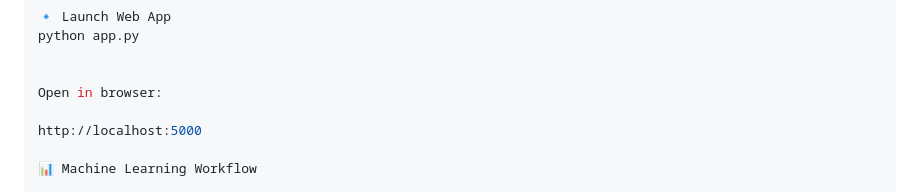
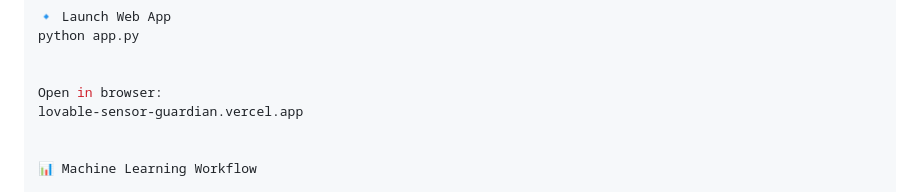
Before and after one commit to Sid-art6/SensorProject, a Markdown page: README.md, the part around the change. GitHub-like rendering.

```diff
--- a/README.md
+++ b/README.md
@@ -99,8 +99,8 @@ python app.py
 
 
 Open in browser:
+lovable-sensor-guardian.vercel.app
 
-http://localhost:5000
 
 📊 Machine Learning Workflow
 
```
